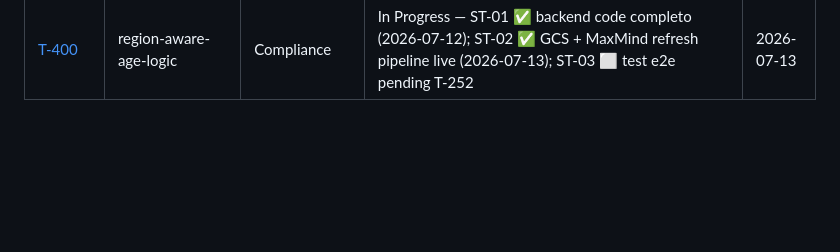
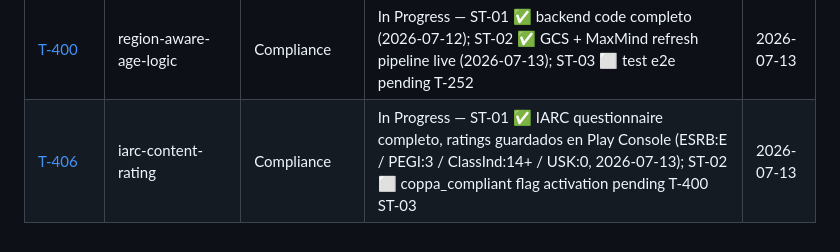
Before and after one commit to juanmosqueda-ingeniouscruciblestudios/motamaze_backend, a Markdown page: changelogs/README.md, the part around the change. Drawn GitHub-style; blank space fills up the shorter version.

```diff
--- a/changelogs/README.md
+++ b/changelogs/README.md
@@ -23,3 +23,4 @@
 | [DATA-003](DATA-003-admob-reporting-api.md) | admob-reporting-api | Dataflow & Outputs | In Progress — ST-01 ✅ OAuth credentials SM; ST-02 ✅ Cloud Run job + Scheduler live (2026-07-09); ST-03 ⬜ verificar datos reales post soft-launch | 2026-07-09 |
 | [PAY-002](PAY-002-daily-reconciliation-job.md) | daily-reconciliation-job | Payments | In Progress — ST-01 ✅ implementación completa (2026-07-09); ST-02 ✅ Cloud Scheduler live (2026-07-09); ST-03 ⬜ test e2e pending T-252 | 2026-07-09 |
 | [T-400](T-400-region-aware-age-logic.md) | region-aware-age-logic | Compliance | In Progress — ST-01 ✅ backend code completo (2026-07-12); ST-02 ✅ GCS + MaxMind refresh pipeline live (2026-07-13); ST-03 ⬜ test e2e pending T-252 | 2026-07-13 |
+| [T-406](T-406-iarc-content-rating.md) | iarc-content-rating | Compliance | In Progress — ST-01 ✅ IARC questionnaire completo, ratings guardados en Play Console (ESRB:E / PEGI:3 / ClassInd:14+ / USK:0, 2026-07-13); ST-02 ⬜ coppa_compliant flag activation pending T-400 ST-03 | 2026-07-13 |
```
Also changed, not shown: changelogs/T-406-iarc-content-rating.md (added, +121 -0 lines).
